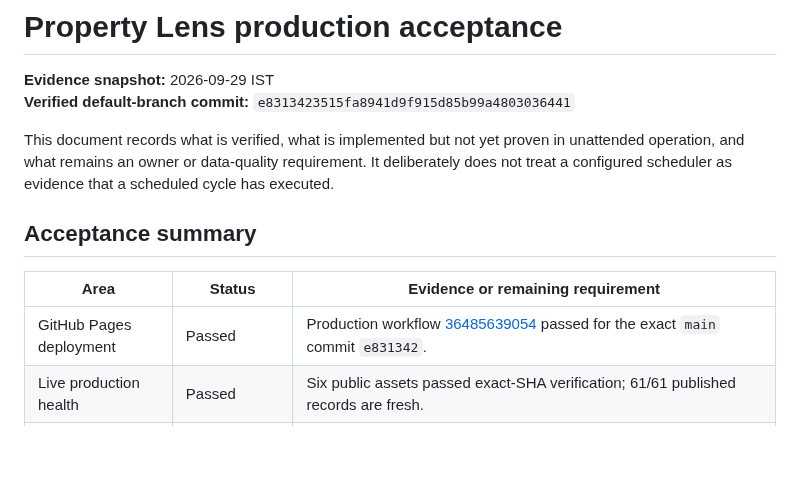
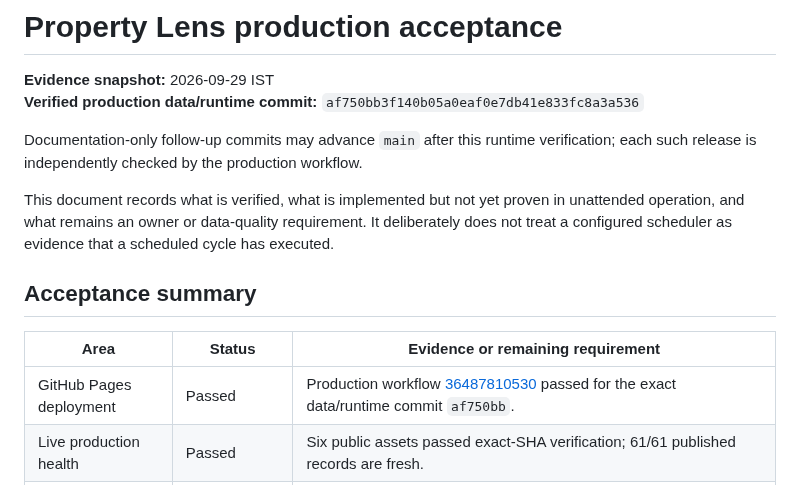
Before and after one commit to varunjakkampudi-tech/property-lens, a Markdown page: docs/PRODUCTION-ACCEPTANCE.md, the part around one of its changes. Drawn GitHub-style; blank space fills up the shorter version.

Commit message:
docs: distinguish runtime and documentation releases

```diff
--- a/docs/PRODUCTION-ACCEPTANCE.md
+++ b/docs/PRODUCTION-ACCEPTANCE.md
@@ -1,7 +1,9 @@
 # Property Lens production acceptance
 
 **Evidence snapshot:** 2026-09-29 IST
-**Verified default-branch commit:** `e8313423515fa8941d9f915d85b99a4803036441`
+**Verified production data/runtime commit:** `af750bb3f140b05a0eaf0e7db41e833fc8a3a536`
+
+Documentation-only follow-up commits may advance `main` after this runtime verification; each such release is independently checked by the production workflow.
 
 This document records what is verified, what is implemented but not yet proven in unattended operation, and what remains an owner or data-quality requirement. It deliberately does not treat a configured scheduler as evidence that a scheduled cycle has executed.
 
@@ -9,7 +11,7 @@ This document records what is verified, what is implemented but not yet proven i
 
 | Area | Status | Evidence or remaining requirement |
 | --- | --- | --- |
-| GitHub Pages deployment | Passed | Production workflow [36485639054](https://github.com/varunjakkampudi-tech/property-lens/actions/runs/36485639054) passed for the exact `main` commit `e831342`. |
+| GitHub Pages deployment | Passed | Production workflow [36487810530](https://github.com/varunjakkampudi-tech/property-lens/actions/runs/36487810530) passed for the exact data/runtime commit `af750bb`. |
 | Live production health | Passed | Six public assets passed exact-SHA verification; 61/61 published records are fresh. |
 | Release quality gates | Passed | PR quality workflows pass syntax, data, unit, responsive browser and accessibility checks. |
 | Branch protection | Passed | `main` requires `quality`, enforces linear history, and disallows force pushes and deletions. |
```
Also changed, not shown: other parts of docs/PRODUCTION-ACCEPTANCE.md (+2 -0 lines).
